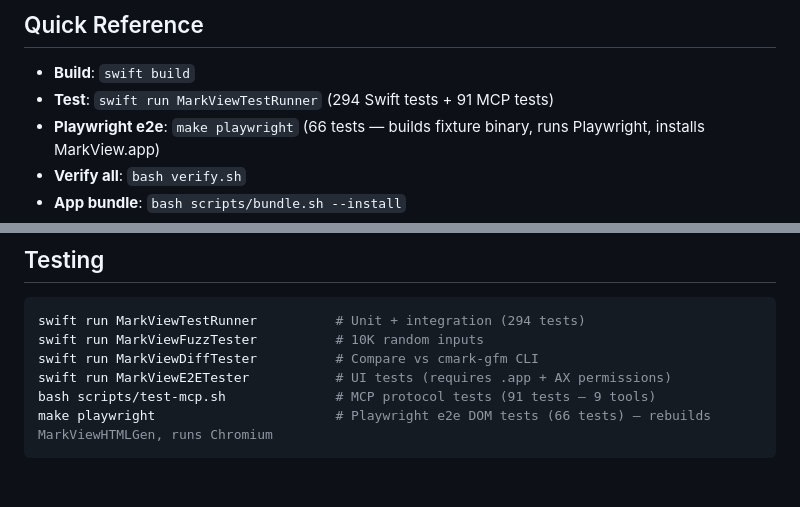
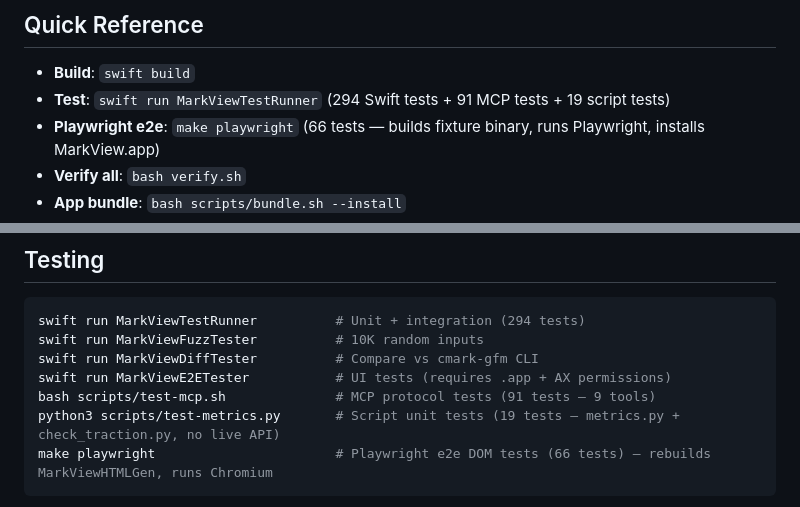
Before and after one commit to paulhkang94/markview, a Markdown page: CLAUDE.md, 2 parts joined by grey strips. Rendered like a GitHub page; blank space fills up the shorter version.

````diff
--- a/CLAUDE.md
+++ b/CLAUDE.md
@@ -2,7 +2,7 @@
 
 ## Quick Reference
 - **Build**: `swift build`
-- **Test**: `swift run MarkViewTestRunner` (294 Swift tests + 91 MCP tests)
+- **Test**: `swift run MarkViewTestRunner` (294 Swift tests + 91 MCP tests + 19 script tests)
 - **Playwright e2e**: `make playwright` (66 tests — builds fixture binary, runs Playwright, installs MarkView.app)
 - **Verify all**: `bash verify.sh`
 - **App bundle**: `bash scripts/bundle.sh --install`
@@ -66,6 +66,7 @@ swift run MarkViewFuzzTester          # 10K random inputs
 swift run MarkViewDiffTester          # Compare vs cmark-gfm CLI
 swift run MarkViewE2ETester           # UI tests (requires .app + AX permissions)
 bash scripts/test-mcp.sh              # MCP protocol tests (91 tests — 9 tools)
+python3 scripts/test-metrics.py       # Script unit tests (19 tests — metrics.py + check_traction.py, no live API)
 make playwright                       # Playwright e2e DOM tests (66 tests) — rebuilds MarkViewHTMLGen, runs Chromium
 ```
 
````
Also changed, not shown: docs/STATUS.md (+19 -9 lines).
